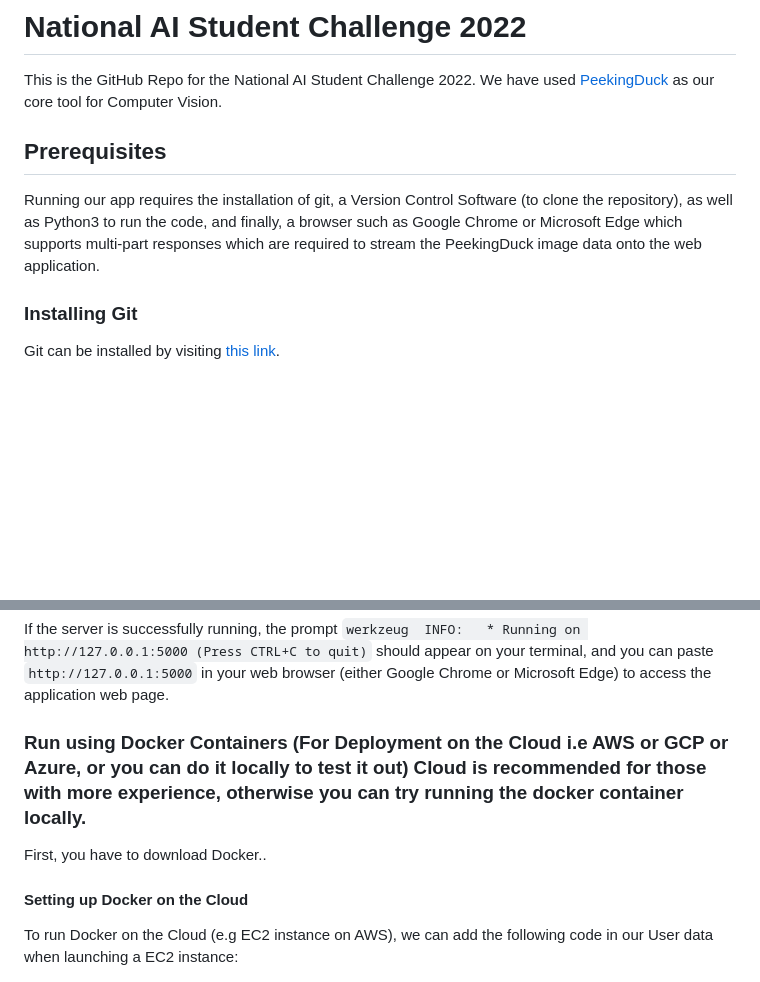
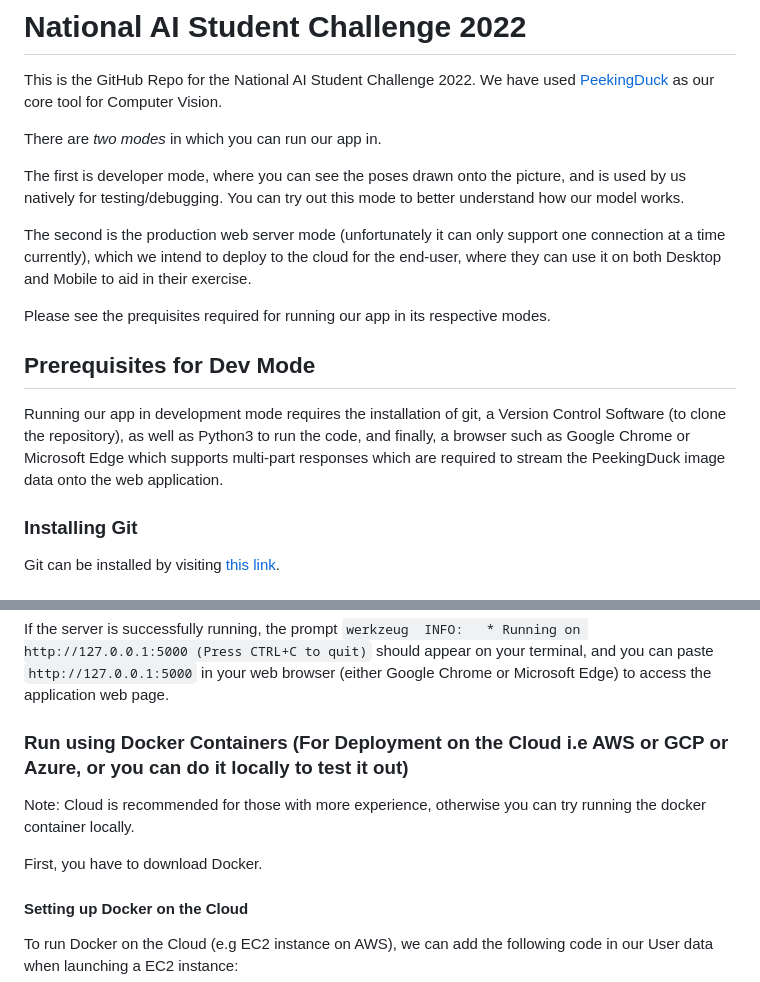
Before and after one commit to Yuheng3107/aichallenge, a Markdown page: README.md, 2 parts joined by grey strips. Drawn GitHub-style; blank space fills up the shorter version.

Commit message:
Added more info to readme

````diff
--- a/README.md
+++ b/README.md
@@ -1,8 +1,16 @@
 # National AI Student Challenge 2022
 This is the GitHub Repo for the National AI Student Challenge 2022. We have used [PeekingDuck](https://github.com/aisingapore/PeekingDuck) as our core tool for Computer Vision.
 
-## Prerequisites
-Running our app requires the installation of git, a Version Control Software (to clone the repository), as well as Python3 to run the code, and finally, a browser such as Google Chrome or Microsoft Edge which supports multi-part responses which are required to stream the PeekingDuck image data onto the web application.
+There are *two modes* in which you can run our app in.
+
+The first is developer mode, where you can see the poses drawn onto the picture, and is used by us natively for testing/debugging. You can try out this mode to better understand how our model works.
+
+The second is the production web server mode (unfortunately it can only support one connection at a time currently), which we intend to deploy to the cloud for the end-user, where they can use it on both Desktop and Mobile to aid in their exercise.
+
+Please see the prequisites required for running our app in its respective modes.
+
+## Prerequisites for Dev Mode
+Running our app in development mode requires the installation of git, a Version Control Software (to clone the repository), as well as Python3 to run the code, and finally, a browser such as Google Chrome or Microsoft Edge which supports multi-part responses which are required to stream the PeekingDuck image data onto the web application.
 
 ### Installing Git
 Git can be installed by visiting [this link](https://git-scm.com/downloads).
@@ -60,9 +68,11 @@ in the terminal.
 If the server is successfully running, the prompt
 ```werkzeug  INFO:   * Running on http://127.0.0.1:5000 (Press CTRL+C to quit)``` should appear on your terminal, and you can paste ```http://127.0.0.1:5000``` in your web browser (either Google Chrome or Microsoft Edge) to access the application web page.
 
-### Run using Docker Containers (For Deployment on the Cloud i.e AWS or GCP or Azure, or you can do it locally to test it out) Cloud is recommended for those with more experience, otherwise you can try running the docker container locally.
+### Run using Docker Containers (For Deployment on the Cloud i.e AWS or GCP or Azure, or you can do it locally to test it out)
 
-First, you have to download Docker..
+Note: Cloud is recommended for those with more experience, otherwise you can try running the docker container locally.
+
+First, you have to download Docker.
 
 #### Setting up Docker on the Cloud
 To run Docker on the Cloud (e.g EC2 instance on AWS), we can add the following code in our User data when launching a EC2 instance:
````
Also changed, not shown: other parts of README.md (+1 -1 lines).
